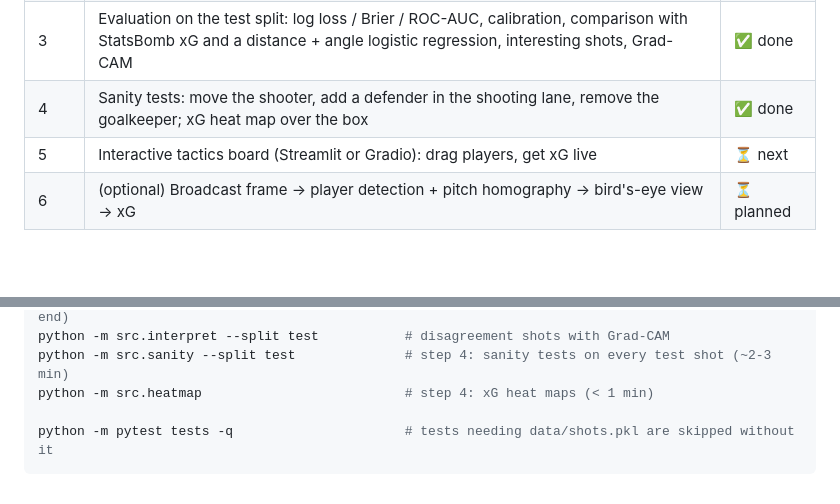
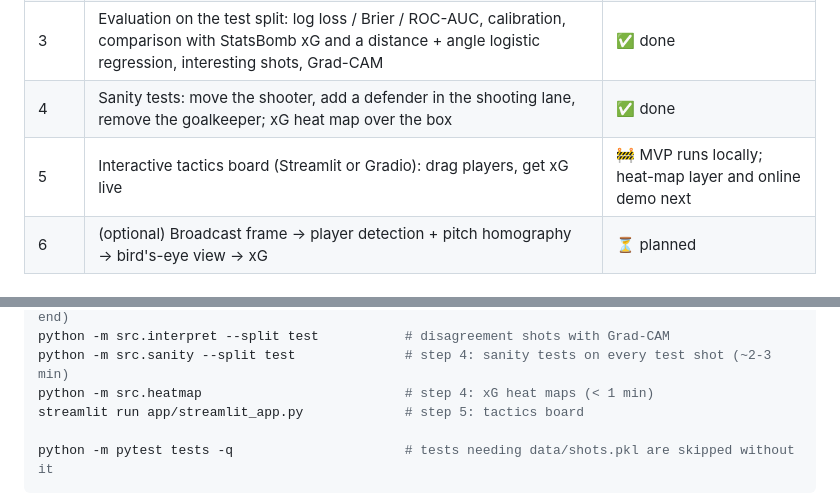
Before and after one commit to Huseyinyagmur/xG-Vision, a Markdown page: README.md, 2 parts joined by grey strips. GitHub-like rendering; blank space fills up the shorter version.

````diff
--- a/README.md
+++ b/README.md
@@ -20,7 +20,7 @@ the player positions StatsBomb records at the moment of the shot (*freeze frames
 | 2 | Models: small CNN from scratch vs. ImageNet ResNet18 (6-channel first conv), body part as an extra input, training loop with early stopping | ✅ done |
 | 3 | Evaluation on the test split: log loss / Brier / ROC-AUC, calibration, comparison with StatsBomb xG and a distance + angle logistic regression, interesting shots, Grad-CAM | ✅ done |
 | 4 | Sanity tests: move the shooter, add a defender in the shooting lane, remove the goalkeeper; xG heat map over the box | ✅ done |
-| 5 | Interactive tactics board (Streamlit or Gradio): drag players, get xG live | ⏳ next |
+| 5 | Interactive tactics board (Streamlit or Gradio): drag players, get xG live | 🚧 MVP runs locally; heat-map layer and online demo next |
 | 6 | (optional) Broadcast frame → player detection + pitch homography → bird's-eye view → xG | ⏳ planned |
 
 ## Data
@@ -321,6 +343,7 @@ python -m src.evaluate --split test            # same report on the test split (
 python -m src.interpret --split test           # disagreement shots with Grad-CAM
 python -m src.sanity --split test              # step 4: sanity tests on every test shot (~2-3 min)
 python -m src.heatmap                          # step 4: xG heat maps (< 1 min)
+streamlit run app/streamlit_app.py             # step 5: tactics board
 
 python -m pytest tests -q                      # tests needing data/shots.pkl are skipped without it
 ```
````
Also changed, not shown: other parts of README.md (+26 -0 lines), CLAUDE.md (+20 -2 lines), results/plots/board_mvp.png (added), 11 other files.
